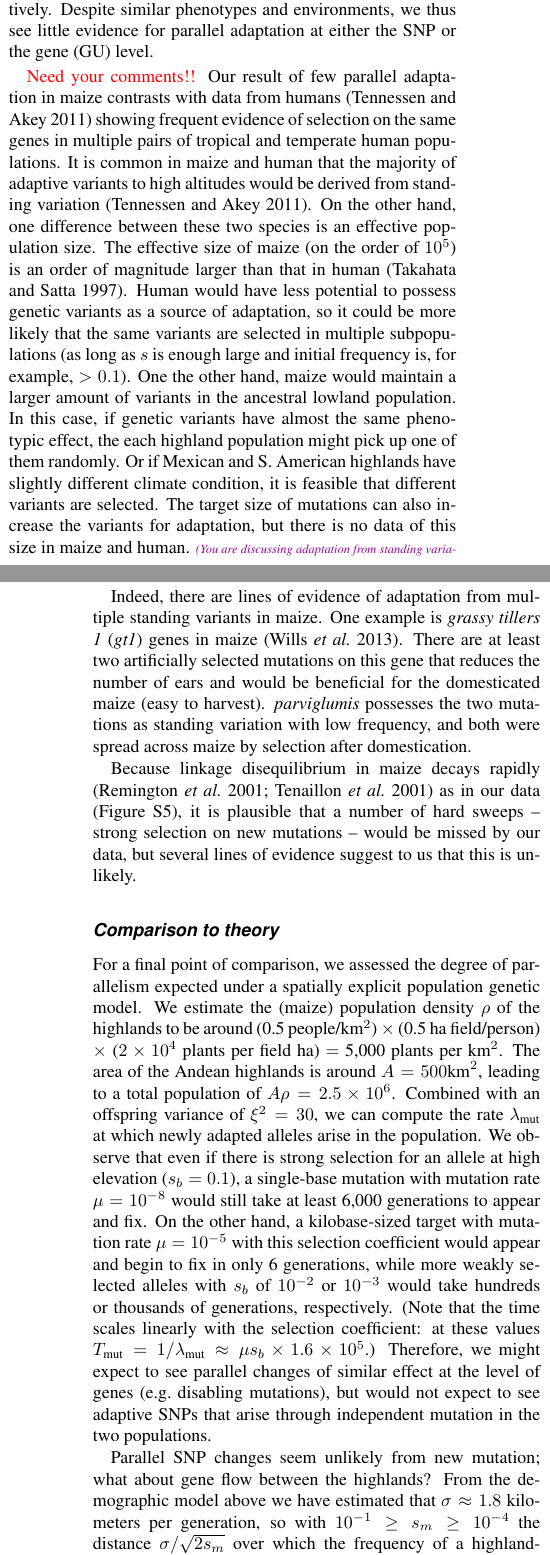
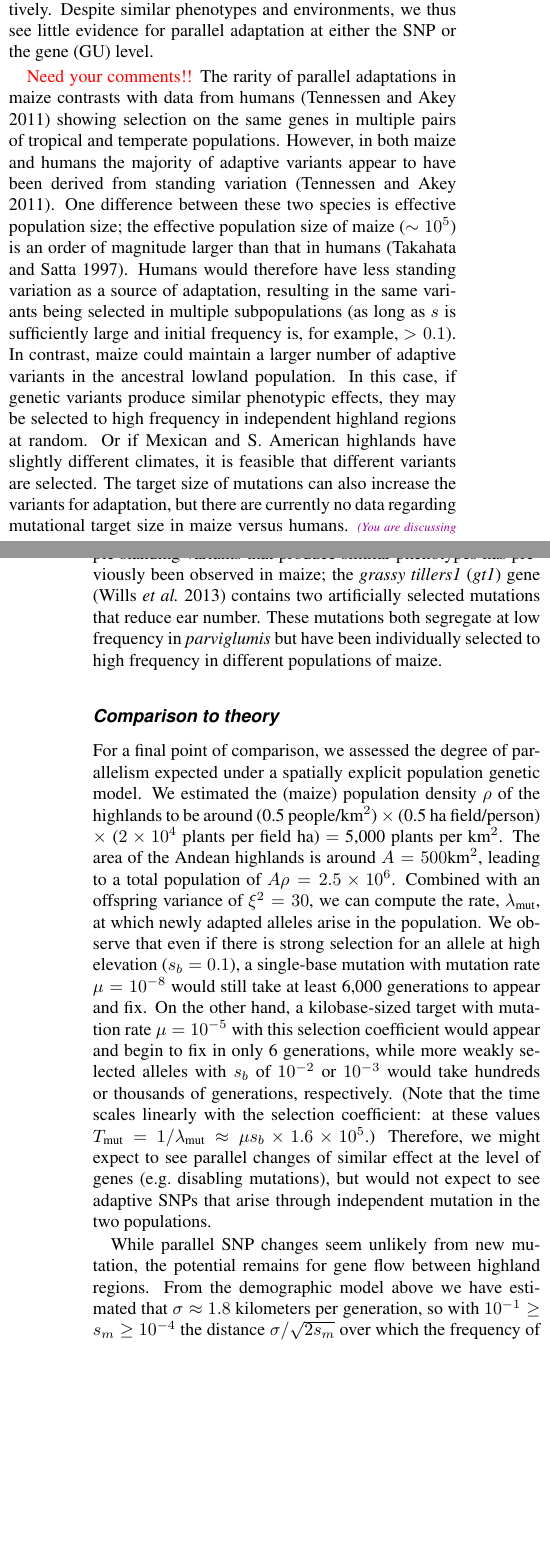
Before and after one commit to lepisorus/hilo_paper, a LaTeX document (HighLow.tex, which reads results.tex): two parts of the columns of pages 9 and 10 of 17, joined at a grey line, cut so that both start at the same text, the shorter picture padded with empty space. Compiled offline with pdfLaTeX.

Commit message:
edits to results/discussion

```diff
--- a/HighLow.tex
+++ b/HighLow.tex
@@ -69,7 +69,7 @@
 
 %%%%
 
-\title{The molecular basis of parallel adaptation to\\ highland climate in domesticated maize}
+\title{Parallel versus independent adaptation\\ to highland climate in maize}
 \author{
  \small\sfbf{Shohei Takuno$^{\ast}$, Peter Ralph$^{\dag, \ddag}$, Sofiane Mezmouk$^{\ast}$, Kelly Swarts$^{\S}$, Rob J. Elshire$^{\S}$, Jeffrey C. Glaubitz$^{\S}$,}\\
    \small\sfbf{Edward S. Buckler$^{\S, \ast\ast}$, Matthew B. Hufford$^{\ast, \dag\dag}$, and Jeffrey Ross-Ibarra$^{\ast,\ddag\ddag,}$}\thanks{
--- a/results.tex
+++ b/results.tex
@@ -154,24 +151,23 @@ Overall, fewer GUs showed evidence of parallel adaptation than expected by chanc
 Despite similar phenotypes and environments, we thus see little evidence for parallel adaptation at either the SNP or the gene (GU) level.
 
 \st{Need your comments!!}
-Our result of few parallel adaptation in maize contrasts with data from humans \citep{Tennessen_2011_21698142} showing frequent evidence of selection on the same genes in multiple pairs of tropical and temperate human populations.
-It is common in maize and human that the majority of adaptive variants to high altitudes would be derived from standing variation \cite[]{Tennessen_2011_21698142}.
-On the other hand, one difference between these two species is an effective population size.
-The effective size of maize (on the order of $10^5$) is an order of magnitude larger than that in human \cite[]{Takahata_1997_9114074}.
-Human would have less potential to possess genetic variants as a source of adaptation, so it could be more likely that the same variants are selected in multiple subpopulations (as long as $s$ is enough large and initial frequency is, for example, $>0.1$).
-One the other hand, maize would maintain a larger amount of variants in the ancestral lowland population.
-In this case, if genetic variants have almost the same phenotypic effect, the each highland population might pick up one of them randomly.
-Or if Mexican and S. American highlands have slightly different climate condition, it is feasible that different variants are selected.
-The target size of mutations can also increase the variants for adaptation, but there is no data of this size in maize and human.
+The rarity of parallel adaptations in maize contrasts with data from humans \citep{Tennessen_2011_21698142} showing selection on the same genes in multiple pairs of tropical and temperate populations.
+However, in both maize and humans the majority of adaptive variants appear to have been derived from standing variation \cite[]{Tennessen_2011_21698142}.
+One difference between these two species is effective population size;
+the effective population size of maize ($\sim10^5$) is an order of magnitude larger than that in humans \cite[]{Takahata_1997_9114074}.
+Humans would therefore have less standing variation as a source of adaptation, resulting in the same variants being selected in multiple subpopulations (as long as $s$ is sufficiently large and initial frequency is, for example, $>0.1$).
+In contrast, maize could maintain a larger number of adaptive variants in the ancestral lowland population.
+In this case, if genetic variants produce similar phenotypic effects, they may be selected to high frequency in independent highland regions at random.
+Or if Mexican and S. American highlands have slightly different climates, it is feasible that different variants are selected.
+The target size of mutations can also increase the variants for adaptation, but there are currently no data regarding mutational target size in maize versus humans.
 \plr{You are discussing adaptation from standing variation; what about from new mutation?  This wouldn't require postulating lots of equivalent variants?}
-
-Indeed, there are lines of evidence of adaptation from multiple standing variants in maize. % more examples?
-One example is \emph{grassy tillers 1} (\emph{gt1}) genes in maize \cite[]{Wills_2013_23825971}.
-There are at least two artificially selected mutations on this gene that reduces the number of ears and would be beneficial for the domesticated maize (easy to harvest).
-\emph{parviglumis} possesses the two mutations as standing variation with low frequency, and both were spread across maize by selection after domestication.
+In fact, adaptation from multiple standing variants that produce similar phenotypes has previously been observed in maize; % more examples?
+the \emph{grassy tillers1} (\emph{gt1}) gene \cite[]{Wills_2013_23825971} contains two artificially selected mutations that reduce ear number.
+These mutations both segregate at low frequency in \emph{parviglumis} but have been individually selected to high frequency in different populations of maize.
 
 % ST: LD result is necessary?  Can we say "LD decay looks nice, so genotyping would be nice"?
-Because linkage disequilibrium in maize decays rapidly \cite[]{Remington_2001_11562485,Tenaillon_2001_11470895} as in our data (Figure~S5), it is plausible that a number of hard sweeps -- strong selection on new mutations -- would be missed by our data, but several lines of evidence suggest to us that this is unlikely.
+%Because linkage disequilibrium in maize decays rapidly \cite[]{Remington_2001_11562485,Tenaillon_2001_11470895} as in our data (Figure~S5), it is plausible that a number of hard sweeps -- strong selection on new mutations -- would be missed by our data, but several lines of evidence suggest to us that this is unlikely.
+% MBH:  Not sure where this fits right now...adaptation from standing variation or parallel adaptation...applies to both so maybe a point of discussion at the end?
 
 
 %Points for discussion (add/delete etc.)
@@ -192,7 +188,7 @@ Because linkage disequilibrium in maize decays rapidly \cite[]{Remington_2001_11
 
 For a final point of comparison,
 we assessed the degree of parallelism expected under a spatially explicit population genetic model.
-We estimate the (maize) population density $\rho$ of the highlands to be around
+We estimated the (maize) population density $\rho$ of the highlands to be around
 (0.5 people/km$^2$) $\times$ (0.5 ha field/person) $\times$ ($2\times10^4$ plants per field ha) $=$ 5,000 plants per km$^2$.
 The area of the Andean highlands is around $A=500\text{km}^2$, leading to a total population of $A \rho = 2.5 \times 10^6$.
 %MBH: This seems like a pretty low planting density
@@ -218,8 +214,7 @@ but would not expect to see adaptive SNPs that arise through independent mutatio
 % Ne  # = 14025
 % sapply( 1000*(1:4), function (R) 1 / ( Ne * exp(- sqrt(2*sm)*R/sigma ) ) )
 
-Parallel SNP changes seem unlikely from new mutation;
-what about gene flow between the highlands?
+While parallel SNP changes seem unlikely from new mutation, the potential remains for gene flow between highland regions.
 From the demographic model above
 we have estimated that $\sigma \approx 1.8$ kilometers per generation,
 so with $10^{-1} \ge s_m \ge 10^{-4}$ the distance $\sigma/\sqrt{2s_m}$ over which the frequency of
@@ -238,7 +233,7 @@ so, adaptation by migration is certain in the known timeframe of maize diffusion
 This is strongly dependent on the magnitude of the deleterious selection coefficient: for example,
 with $s_m=10^{-3}$, $\Tmig$ is $2.3 \times 10^6$ generations.
 
-This suggests that even when highland-adaptive mutations are weakly deleterious in the lowlands,
+Our analysis suggests that even when highland-adaptive mutations are weakly deleterious in the lowlands,
 gene flow will not result in shared adaptations.
 The situation where these are neutral in the lowlands is more difficult to model,
 but we can make some informed guesses.
```
Also changed, not shown: HighLow.pdf, results.tex (55 more changed lines), 1 other file.
